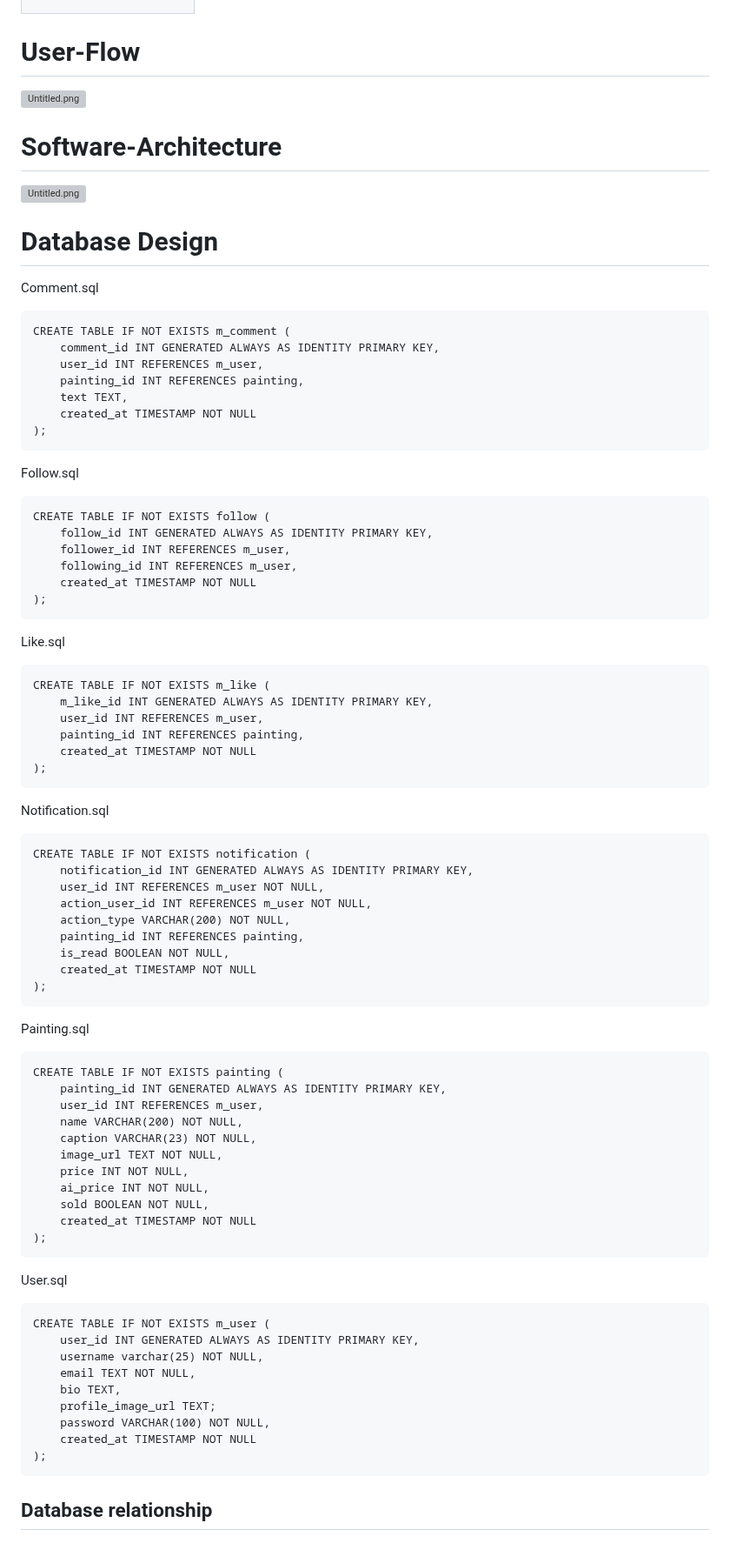
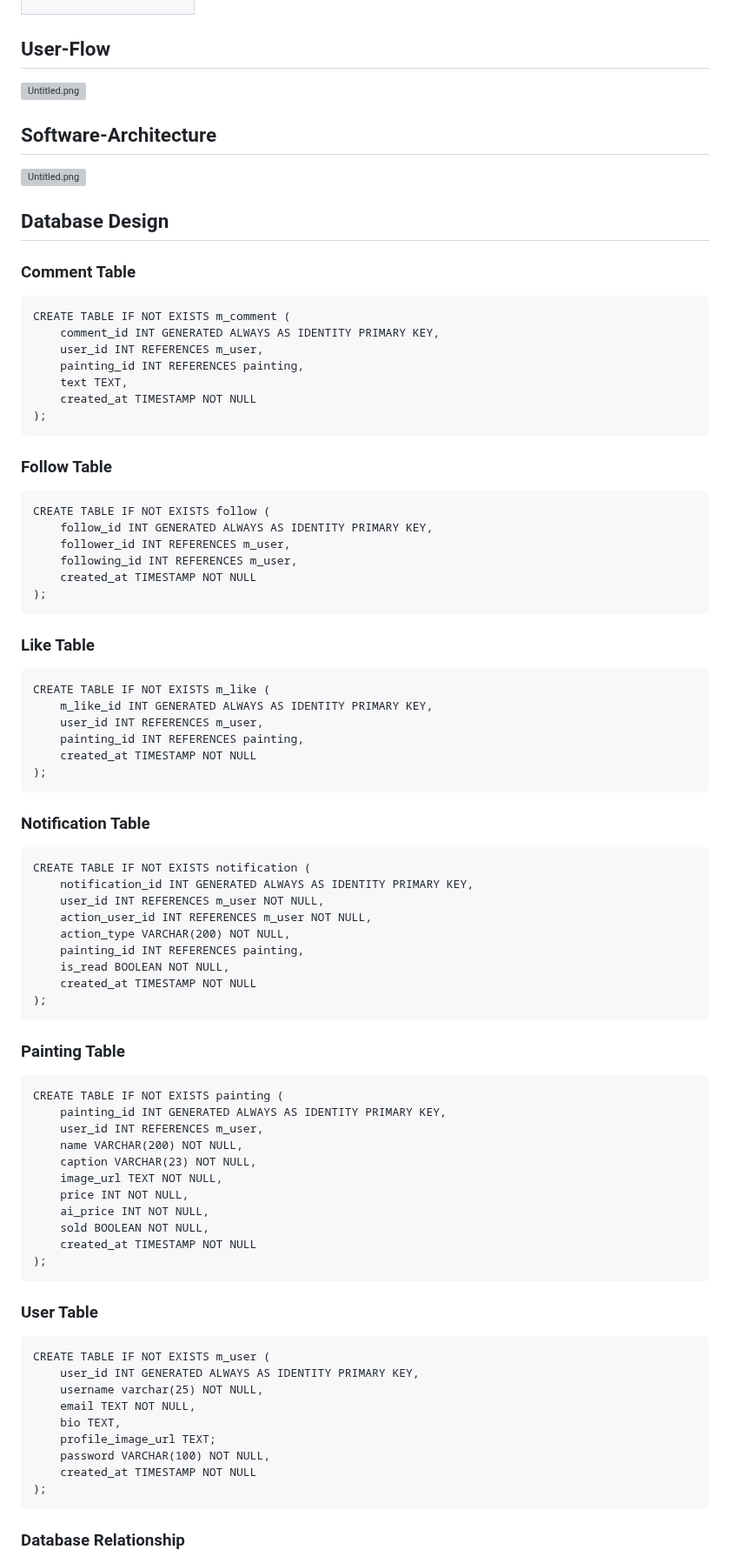
Before and after one commit to prince-ao/masterpiece, a Markdown page: README.md, the part around one of its changes. Shown at 87% size. GitHub-like rendering; grey boxes are pictures that could not be loaded.

````diff
--- a/README.md
+++ b/README.md
@@ -78,16 +108,16 @@ Our motivation behind developing this software app was to create a fair art mark
 </table>
 
 
-# User-Flow
+## User-Flow <a name="user-flow"></a>
 
 ![Untitled.png](https://github.com/prince-ao/masterpiece/blob/main/assets/images/User-flow.png)
 
-# Software-Architecture
+## Software-Architecture <a name="software-architecture"></a>
 
 ![Untitled.png](https://cdn.discordapp.com/attachments/1140776548505485401/1144641792621433013/arc.png)
 
-# Database Design
-Comment.sql
+## Database Design <a name="database-design"></a>
+### Comment Table <a name="comment-table"></a>
 ```
 CREATE TABLE IF NOT EXISTS m_comment (
 	comment_id INT GENERATED ALWAYS AS IDENTITY PRIMARY KEY,
@@ -97,7 +127,7 @@ CREATE TABLE IF NOT EXISTS m_comment (
 	created_at TIMESTAMP NOT NULL
 );
 ```
-Follow.sql
+### Follow Table <a name="follow-table"></a>
 ```
 CREATE TABLE IF NOT EXISTS follow (
 	follow_id INT GENERATED ALWAYS AS IDENTITY PRIMARY KEY,
@@ -106,7 +136,7 @@ CREATE TABLE IF NOT EXISTS follow (
 	created_at TIMESTAMP NOT NULL
 );
 ```
-Like.sql
+### Like Table <a name="like-table"></a>
 ```
 CREATE TABLE IF NOT EXISTS m_like (
 	m_like_id INT GENERATED ALWAYS AS IDENTITY PRIMARY KEY,
@@ -115,7 +145,7 @@ CREATE TABLE IF NOT EXISTS m_like (
 	created_at TIMESTAMP NOT NULL
 );
 ```
-Notification.sql
+### Notification Table <a name="notification-table"></a>
 ```
 CREATE TABLE IF NOT EXISTS notification (
 	notification_id INT GENERATED ALWAYS AS IDENTITY PRIMARY KEY,
@@ -127,7 +157,7 @@ CREATE TABLE IF NOT EXISTS notification (
 	created_at TIMESTAMP NOT NULL
 );
 ```
-Painting.sql
+### Painting Table <a name="painting-table"></a>
 ```
 CREATE TABLE IF NOT EXISTS painting (
 	painting_id INT GENERATED ALWAYS AS IDENTITY PRIMARY KEY,
@@ -141,7 +171,7 @@ CREATE TABLE IF NOT EXISTS painting (
 	created_at TIMESTAMP NOT NULL
 );
 ```
-User.sql
+### User Table <a name="user-table"></a>
 ```
 CREATE TABLE IF NOT EXISTS m_user (
 	user_id INT GENERATED ALWAYS AS IDENTITY PRIMARY KEY,
@@ -153,6 +183,6 @@ CREATE TABLE IF NOT EXISTS m_user (
 	created_at TIMESTAMP NOT NULL
 );
 ```
-## Database relationship
+### Database Relationship <a name="database-relationship"></a>
 <img src="https://raw.githubusercontent.com/prince-ao/masterpiece/warhol/assets/images/db-schema.png">
 
````
Also changed, not shown: other parts of README.md (+46 -16 lines).
